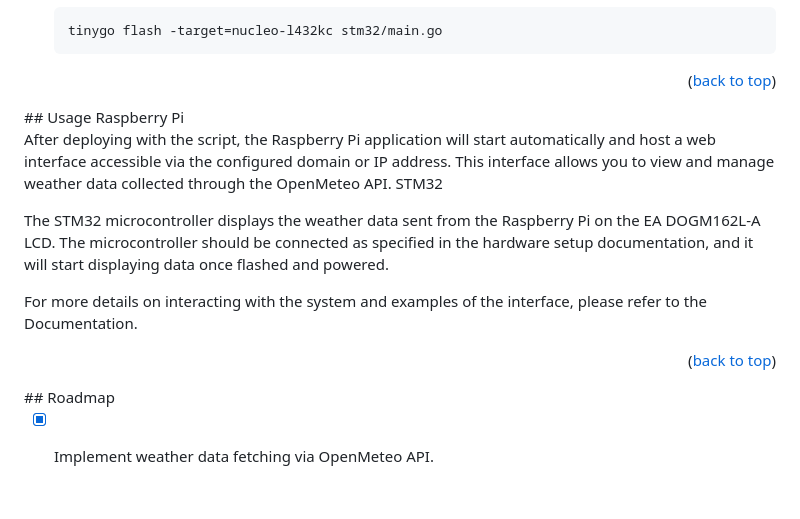
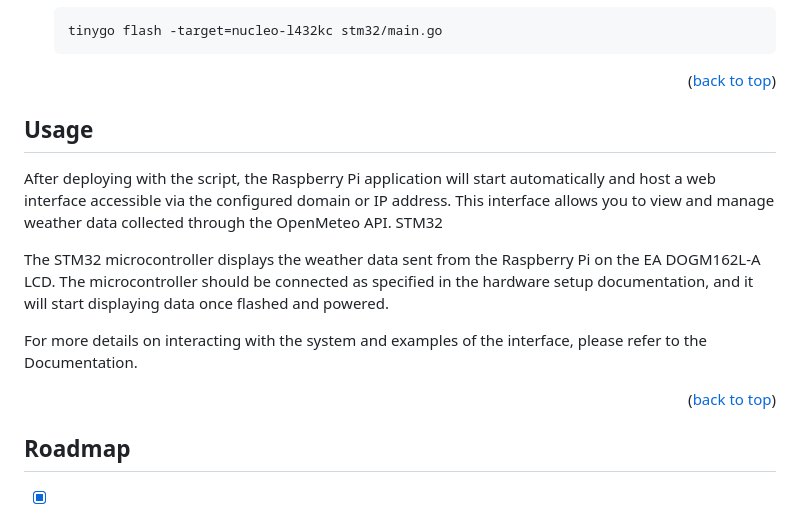
Before and after one commit to omar4f6d6172/Weather-Data-Display-System, a Markdown page: readme.md, the part around the change. GitHub-like rendering; blank space fills up the shorter version.

Commit message:
Update readme.md with usage instructions for Raspberry Pi and STM32

````diff
--- a/readme.md
+++ b/readme.md
@@ -110,8 +110,8 @@ Follow these steps to install and run the application:
     ```
 
 <p align="right">(<a href="#readme-top">back to top</a>)</p>
+
 ## Usage
-Raspberry Pi
 
 After deploying with the script, the Raspberry Pi application will start automatically and host a web interface accessible via the configured domain or IP address. This interface allows you to view and manage weather data collected through the OpenMeteo API.
 STM32
@@ -120,6 +120,7 @@ The STM32 microcontroller displays the weather data sent from the Raspberry Pi o
 
 For more details on interacting with the system and examples of the interface, please refer to the Documentation.
 <p align="right">(<a href="#readme-top">back to top</a>)</p>
+
 ## Roadmap
 
 - [x] Implement weather data fetching via OpenMeteo API.
````
